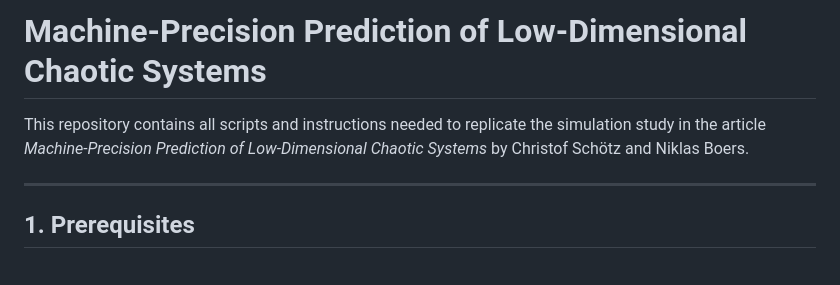
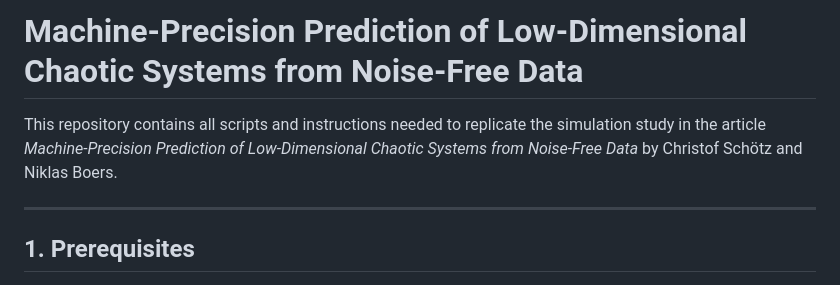
Before and after one commit to chroetz/PolyProp, a Markdown page: README.md, the part around the change. Rendered like a GitHub page.

Commit message:
change title

```diff
--- a/README.md
+++ b/README.md
@@ -1,6 +1,6 @@
-# Machine-Precision Prediction of Low-Dimensional Chaotic Systems
+# Machine-Precision Prediction of Low-Dimensional Chaotic Systems from Noise-Free Data
 
-This repository contains all scripts and instructions needed to replicate the simulation study in the article *Machine-Precision Prediction of Low-Dimensional Chaotic Systems* by Christof Schötz and Niklas Boers.
+This repository contains all scripts and instructions needed to replicate the simulation study in the article *Machine-Precision Prediction of Low-Dimensional Chaotic Systems from Noise-Free Data* by Christof Schötz and Niklas Boers.
 
 ---
 
```
